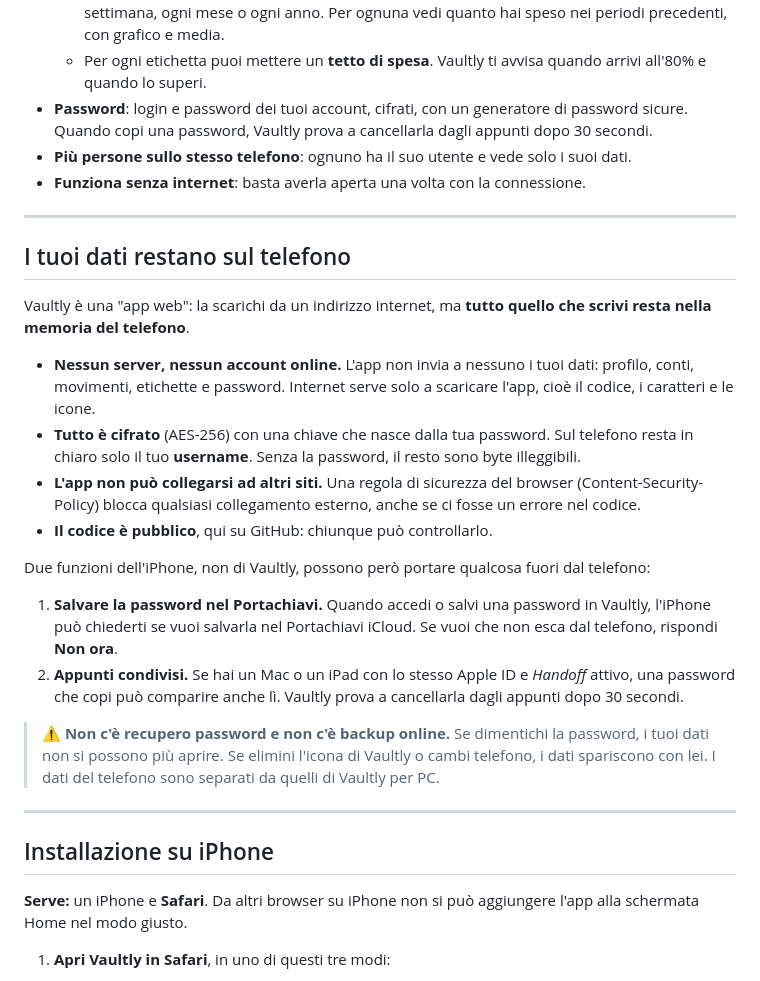
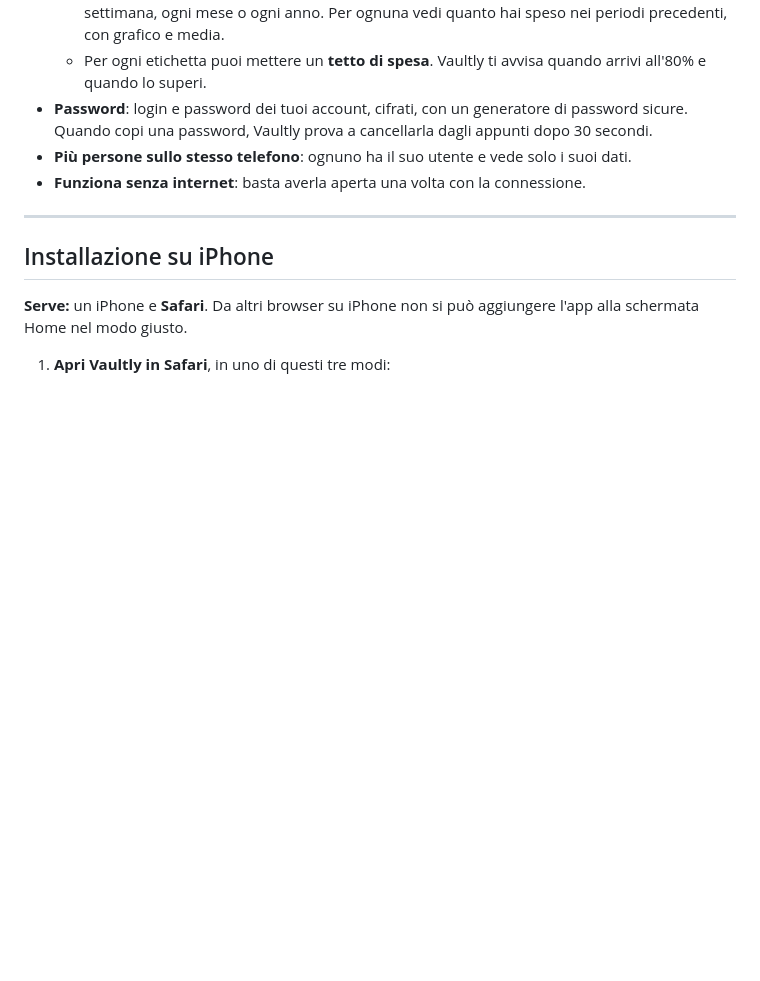
Before and after one commit to 4Kumiho/VaultlyPhone, a Markdown page: README.md, the part around one of its changes. Drawn GitHub-style; blank space fills up the shorter version.

```diff
--- a/README.md
+++ b/README.md
@@ -39,24 +73,6 @@
 - **Password**: login e password dei tuoi account, cifrati, con un generatore di password sicure. Quando copi una password, Vaultly prova a cancellarla dagli appunti dopo 30 secondi.
 - **Più persone sullo stesso telefono**: ognuno ha il suo utente e vede solo i suoi dati.
 - **Funziona senza internet**: basta averla aperta una volta con la connessione.
-
----
-
-## I tuoi dati restano sul telefono
-
-Vaultly è una "app web": la scarichi da un indirizzo internet, ma **tutto quello che scrivi resta nella memoria del telefono**.
-
-- **Nessun server, nessun account online.** L'app non invia a nessuno i tuoi dati: profilo, conti, movimenti, etichette e password. Internet serve solo a scaricare l'app, cioè il codice, i caratteri e le icone.
-- **Tutto è cifrato** (AES-256) con una chiave che nasce dalla tua password. Sul telefono resta in chiaro solo il tuo **username**. Senza la password, il resto sono byte illeggibili.
-- **L'app non può collegarsi ad altri siti.** Una regola di sicurezza del browser (Content-Security-Policy) blocca qualsiasi collegamento esterno, anche se ci fosse un errore nel codice.
-- **Il codice è pubblico**, qui su GitHub: chiunque può controllarlo.
-
-Due funzioni dell'iPhone, non di Vaultly, possono però portare qualcosa fuori dal telefono:
-
-1. **Salvare la password nel Portachiavi.** Quando accedi o salvi una password in Vaultly, l'iPhone può chiederti se vuoi salvarla nel Portachiavi iCloud. Se vuoi che non esca dal telefono, rispondi **Non ora**.
-2. **Appunti condivisi.** Se hai un Mac o un iPad con lo stesso Apple ID e *Handoff* attivo, una password che copi può comparire anche lì. Vaultly prova a cancellarla dagli appunti dopo 30 secondi.
-
-> ⚠️ **Non c'è recupero password e non c'è backup online.** Se dimentichi la password, i tuoi dati non si possono più aprire. Se elimini l'icona di Vaultly o cambi telefono, i dati spariscono con lei. I dati del telefono sono separati da quelli di Vaultly per PC.
 
 ---
 
```
Also changed, not shown: other parts of README.md (+35 -1 lines).
